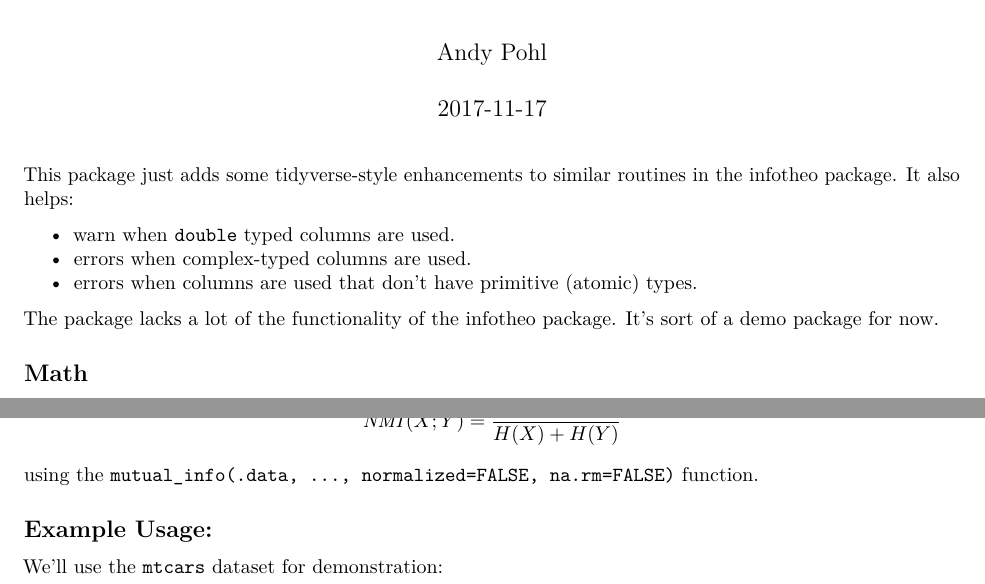
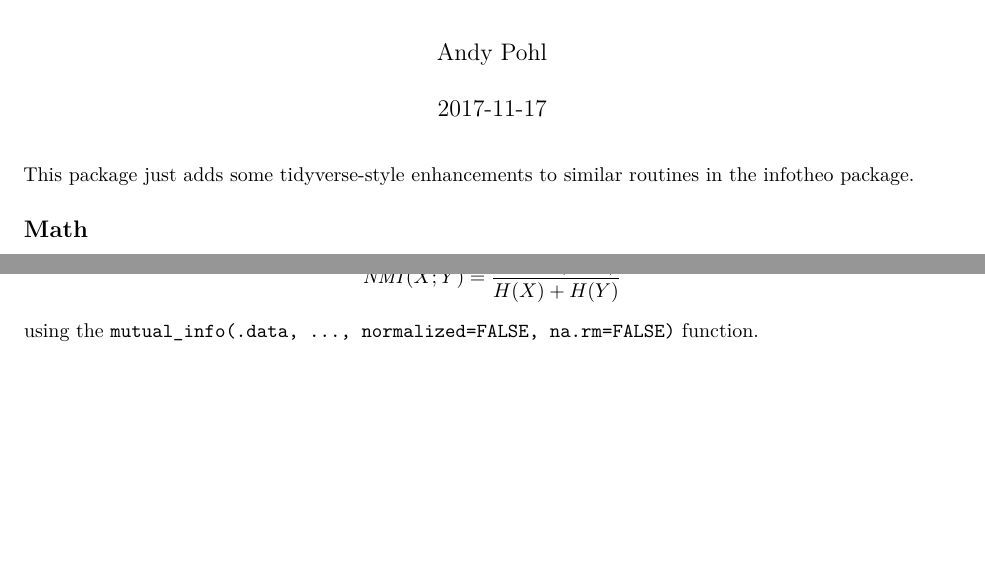
Before and after one commit to pohlio/tidyinftheo, an R Markdown document (vignettes/math.Rmd): two parts of the page, joined at a grey line, cut so that both start at the same text, the shorter picture padded with empty space. Rendered offline with R 4.5, knitr and Pandoc, then LaTeX, with nearby package versions.

Commit message:
Changing vignette to just math for now.

```diff
--- a/vignettes/using.Rmd
+++ b/vignettes/math.Rmd
@@ -4,8 +4,6 @@ author: "Andy Pohl"
 date: "`r Sys.Date()`"
 output:
     pdf_document: default
-    rmarkdown::html_vignette:
-        keep_md: true
 vignette: >
   %\VignetteIndexEntry{Using tidyinftheo}
   %\VignetteEngine{knitr::rmarkdown}
@@ -21,14 +19,7 @@ knitr::opts_chunk$set(
 
 This package just adds some [tidyverse](https://www.tidyverse.org/)-style enhancements to similar
 routines in the [infotheo](https://cran.r-project.org/web/packages/infotheo/index.html
-) package.  It also helps:
-
-- warn when `double` typed columns are used.
-- errors when complex-typed columns are used.
-- errors when columns are used that don't have primitive (atomic) types.
-
-The package lacks a lot of the functionality of the  [infotheo](https://cran.r-project.org/web/packages/infotheo/index.html
-) package.  It's sort of a demo package for now.
+) package.
 
 ## Math
 
@@ -57,7 +48,3 @@ $$
 \mathit{NMI}(X;Y) = \frac{2 \times \mathit{MI}(X;Y)}{H(X) + H(Y)}
 $$
 using the `mutual_info(.data, ..., normalized=FALSE, na.rm=FALSE)` function.
-
-## Example Usage:
-
-We'll use the `mtcars` dataset for demonstration:
```
